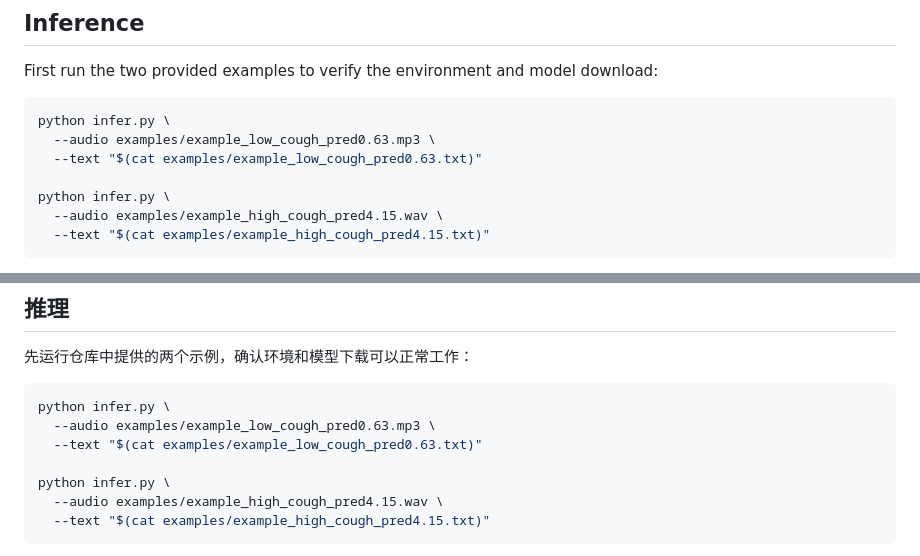
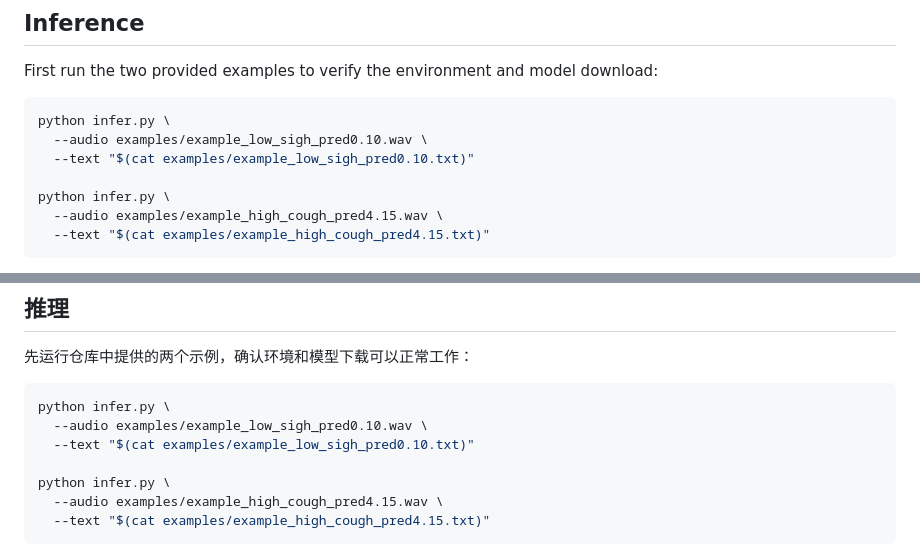
Before and after one commit to yongaifadian1/NVMOS, a Markdown page: README.md, 2 parts joined by grey strips. Drawn GitHub-style.

Commit message:
Update README.md after inference verification

````diff
--- a/README.md
+++ b/README.md
@@ -61,8 +61,8 @@ First run the two provided examples to verify the environment and model download
 
 ```bash
 python infer.py \
-  --audio examples/example_low_cough_pred0.63.mp3 \
-  --text "$(cat examples/example_low_cough_pred0.63.txt)"
+  --audio examples/example_low_sigh_pred0.10.wav \
+  --text "$(cat examples/example_low_sigh_pred0.10.txt)"
 
 python infer.py \
   --audio examples/example_high_cough_pred4.15.wav \
@@ -164,8 +164,8 @@ pip install -r requirements.txt
 
 ```bash
 python infer.py \
-  --audio examples/example_low_cough_pred0.63.mp3 \
-  --text "$(cat examples/example_low_cough_pred0.63.txt)"
+  --audio examples/example_low_sigh_pred0.10.wav \
+  --text "$(cat examples/example_low_sigh_pred0.10.txt)"
 
 python infer.py \
   --audio examples/example_high_cough_pred4.15.wav \
````
